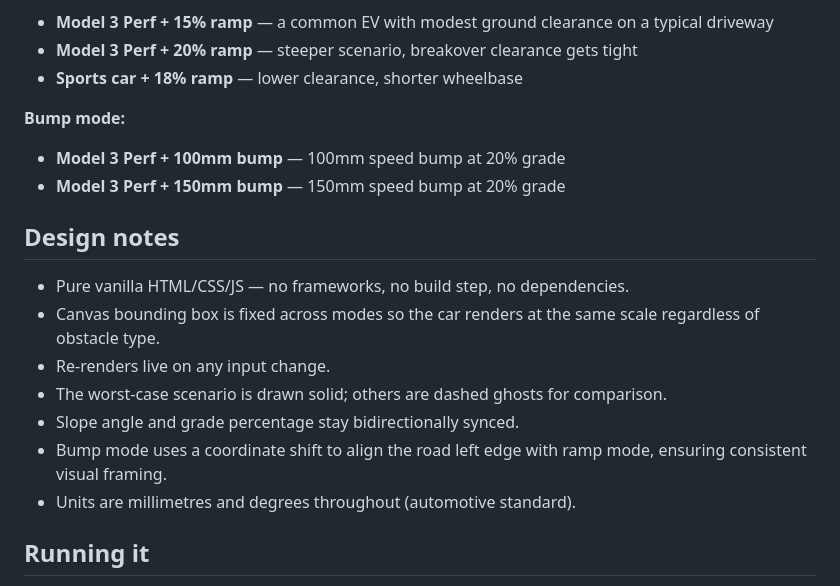
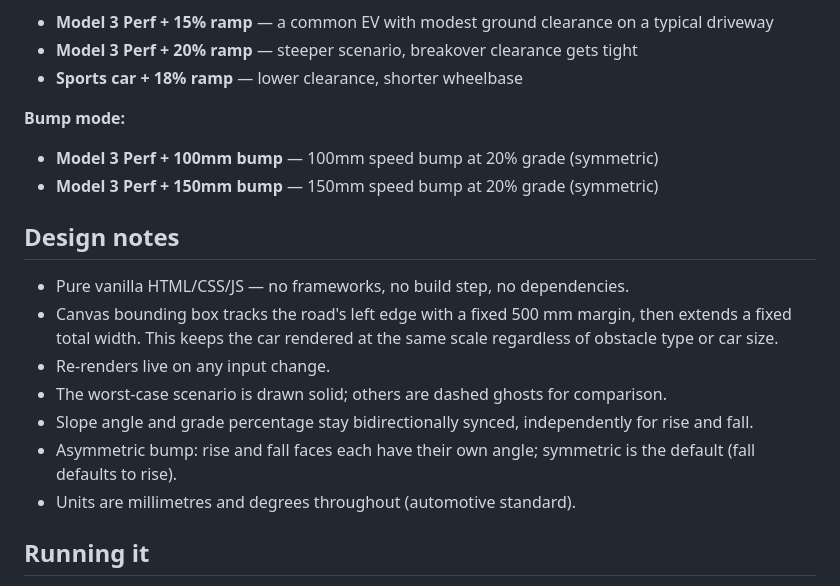
Before and after one commit to happyaron/car-slope, a Markdown page: README.md, the part around one of its changes. Drawn GitHub-style.

```diff
--- a/README.md
+++ b/README.md
@@ -103,17 +125,17 @@ Five built-in configurations:
 - **Sports car + 18% ramp** — lower clearance, shorter wheelbase
 
 **Bump mode:**
-- **Model 3 Perf + 100mm bump** — 100mm speed bump at 20% grade
-- **Model 3 Perf + 150mm bump** — 150mm speed bump at 20% grade
+- **Model 3 Perf + 100mm bump** — 100mm speed bump at 20% grade (symmetric)
+- **Model 3 Perf + 150mm bump** — 150mm speed bump at 20% grade (symmetric)
 
 ## Design notes
 
 - Pure vanilla HTML/CSS/JS — no frameworks, no build step, no dependencies.
-- Canvas bounding box is fixed across modes so the car renders at the same scale regardless of obstacle type.
+- Canvas bounding box tracks the road's left edge with a fixed 500 mm margin, then extends a fixed total width. This keeps the car rendered at the same scale regardless of obstacle type or car size.
 - Re-renders live on any input change.
 - The worst-case scenario is drawn solid; others are dashed ghosts for comparison.
-- Slope angle and grade percentage stay bidirectionally synced.
-- Bump mode uses a coordinate shift to align the road left edge with ramp mode, ensuring consistent visual framing.
+- Slope angle and grade percentage stay bidirectionally synced, independently for rise and fall.
+- Asymmetric bump: rise and fall faces each have their own angle; symmetric is the default (fall defaults to rise).
 - Units are millimetres and degrees throughout (automotive standard).
 
 ## Running it
```
Also changed, not shown: other parts of README.md (+28 -6 lines).
